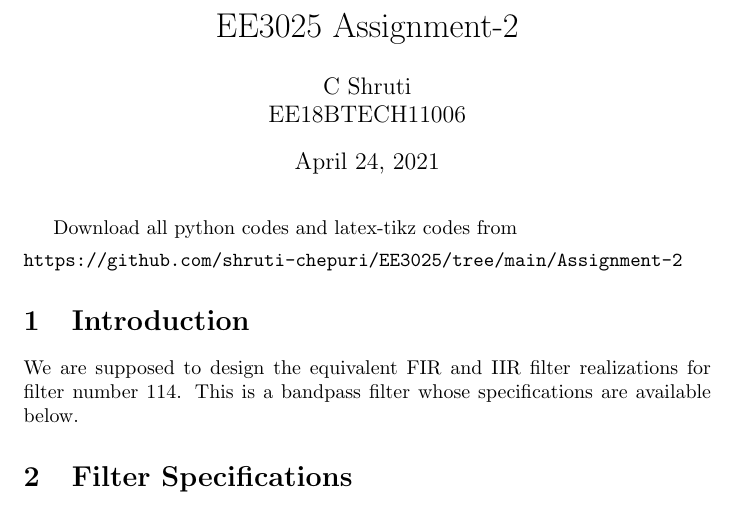
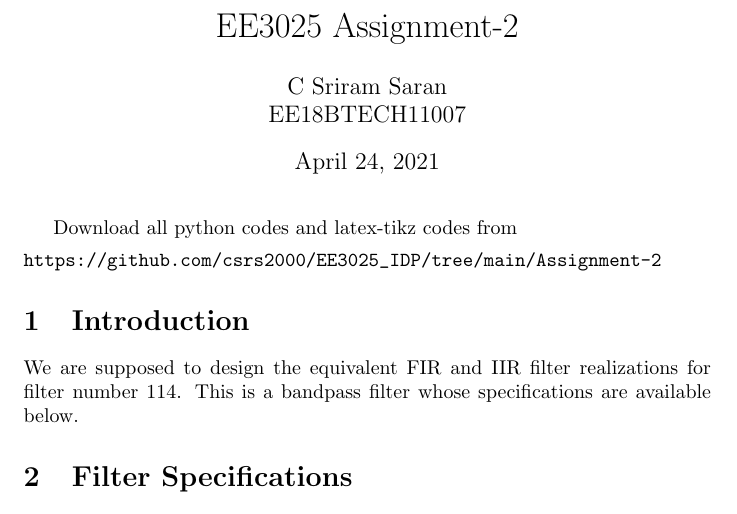
Before and after one commit to CSRSAI/EE3025_IDP, a LaTeX problem sheet (Assignment-2/filter_design.tex): part of page 1 of 11, cut so that both start at the same text. Compiled offline with pdfLaTeX.

Commit message:
Update filter_design.tex

```diff
--- a/Assignment-2/filter_design.tex
+++ b/Assignment-2/filter_design.tex
@@ -10,13 +10,13 @@
 
 \title{EE3025 Assignment-2}
 
-\author{C Shruti \\ EE18BTECH11006}
+\author{C Sriram Saran \\ EE18BTECH11007}
 
 \maketitle
 %-------------------------------------------------------------------------------
 Download all python codes and latex-tikz codes from
 \begin{verbatim}
-https://github.com/shruti-chepuri/EE3025/tree/main/Assignment-2
+https://github.com/csrs2000/EE3025_IDP/tree/main/Assignment-2
 \end{verbatim}
 %
 \section{Introduction}
```
Also changed, not shown: Assignment-2/filter_design.tex (2 more changed lines).
